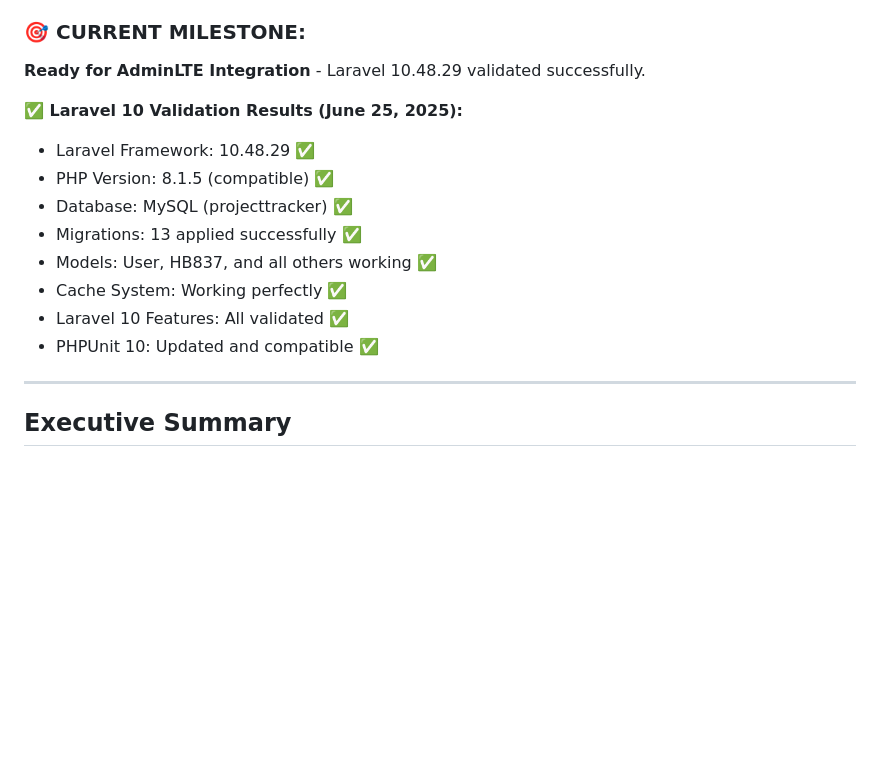
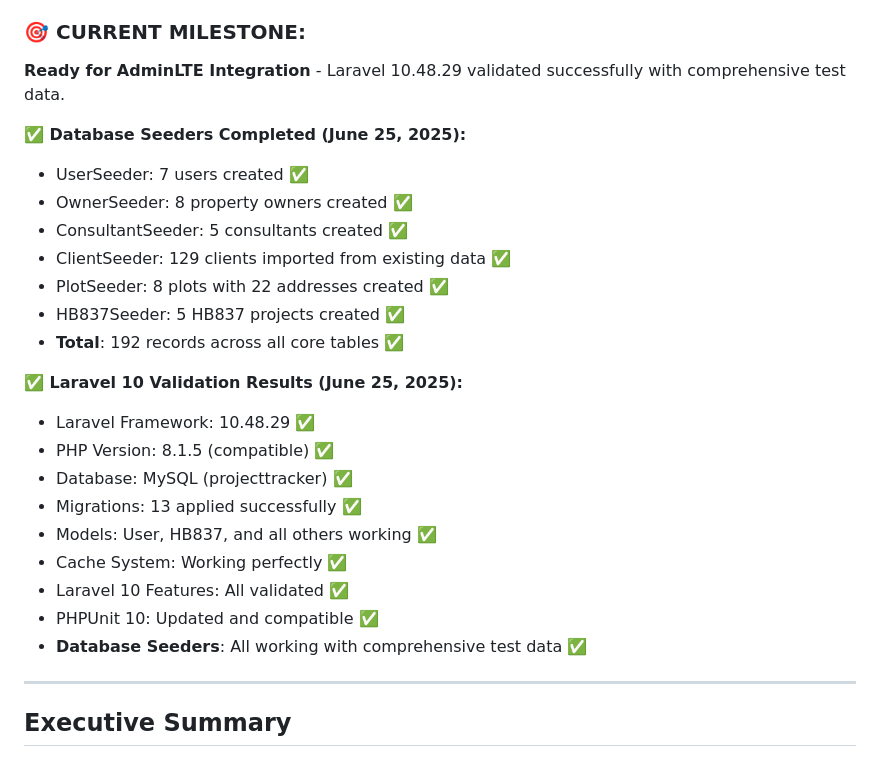
Before and after one commit to Kkpsecurity/projecttracker, a Markdown page: docs/Laravel_Upgrade_Plan.md, the part around one of its changes. Rendered like a GitHub page; blank space fills up the shorter version.

```diff
--- a/docs/Laravel_Upgrade_Plan.md
+++ b/docs/Laravel_Upgrade_Plan.md
@@ -21,7 +21,16 @@
 3. **Final Testing & Optimization** - Complete validation
 
 ### 🎯 CURRENT MILESTONE:
-**Ready for AdminLTE Integration** - Laravel 10.48.29 validated successfully.
+**Ready for AdminLTE Integration** - Laravel 10.48.29 validated successfully with comprehensive test data.
+
+**✅ Database Seeders Completed (June 25, 2025):**
+- UserSeeder: 7 users created ✅
+- OwnerSeeder: 8 property owners created ✅
+- ConsultantSeeder: 5 consultants created ✅
+- ClientSeeder: 129 clients imported from existing data ✅
+- PlotSeeder: 8 plots with 22 addresses created ✅
+- HB837Seeder: 5 HB837 projects created ✅
+- **Total**: 192 records across all core tables ✅
 
 **✅ Laravel 10 Validation Results (June 25, 2025):**
 - Laravel Framework: 10.48.29 ✅
@@ -32,6 +41,7 @@
 - Cache System: Working perfectly ✅
 - Laravel 10 Features: All validated ✅
 - PHPUnit 10: Updated and compatible ✅
+- **Database Seeders**: All working with comprehensive test data ✅
 
 ---
 
```
Also changed, not shown: other parts of docs/Laravel_Upgrade_Plan.md (+40 -0 lines).
